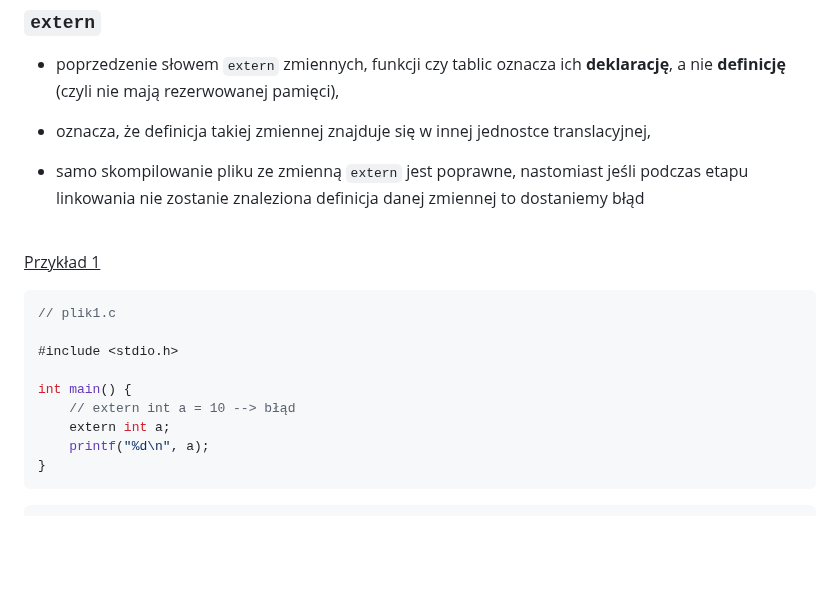
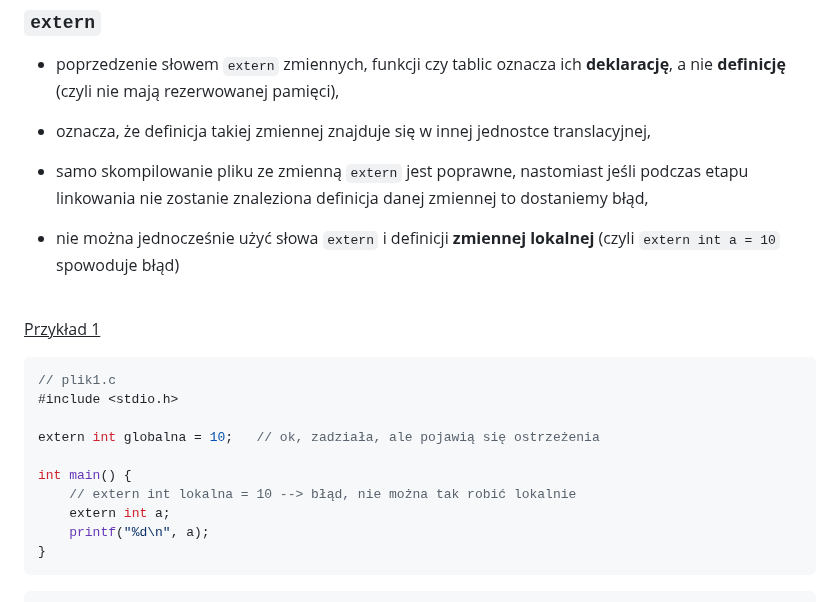
Before and after one commit to apetor56/Studia_I_stopnia, a Markdown page: egzamin_licencjacki.md, the part around one of its changes. GitHub-like rendering; blank space fills up the shorter version.

Commit message:
zmiany estetyczne

````diff
--- a/egzamin_licencjacki.md
+++ b/egzamin_licencjacki.md
@@ -1805,7 +1807,9 @@ która już nie istnieje (natomiast sama pamięć, która przechowywała zmienn
 
 - oznacza, że definicja takiej zmiennej znajduje się w innej jednostce translacyjnej,
 
-- samo skompilowanie pliku ze zmienną `extern` jest poprawne, nastomiast jeśli podczas etapu linkowania nie zostanie znaleziona definicja danej zmiennej to dostaniemy błąd
+- samo skompilowanie pliku ze zmienną `extern` jest poprawne, nastomiast jeśli podczas etapu linkowania nie zostanie znaleziona definicja danej zmiennej to dostaniemy błąd,
+
+- nie można jednocześnie użyć słowa `extern` i definicji **zmiennej lokalnej** (czyli `extern int a = 10` spowoduje błąd)
 
 <br>
 
@@ -1813,11 +1817,12 @@ która już nie istnieje (natomiast sama pamięć, która przechowywała zmienn
 
 ```c
 // plik1.c
-
 #include <stdio.h>
 
+extern int globalna = 10; 	// ok, zadziała, ale pojawią się ostrzeżenia
+
 int main() {
-	// extern int a = 10 --> błąd
+	// extern int lokalna = 10 --> błąd, nie można tak robić lokalnie
 	extern int a;
 	printf("%d\n", a);
 }
````
Also changed, not shown: other parts of egzamin_licencjacki.md (+3 -4 lines).
